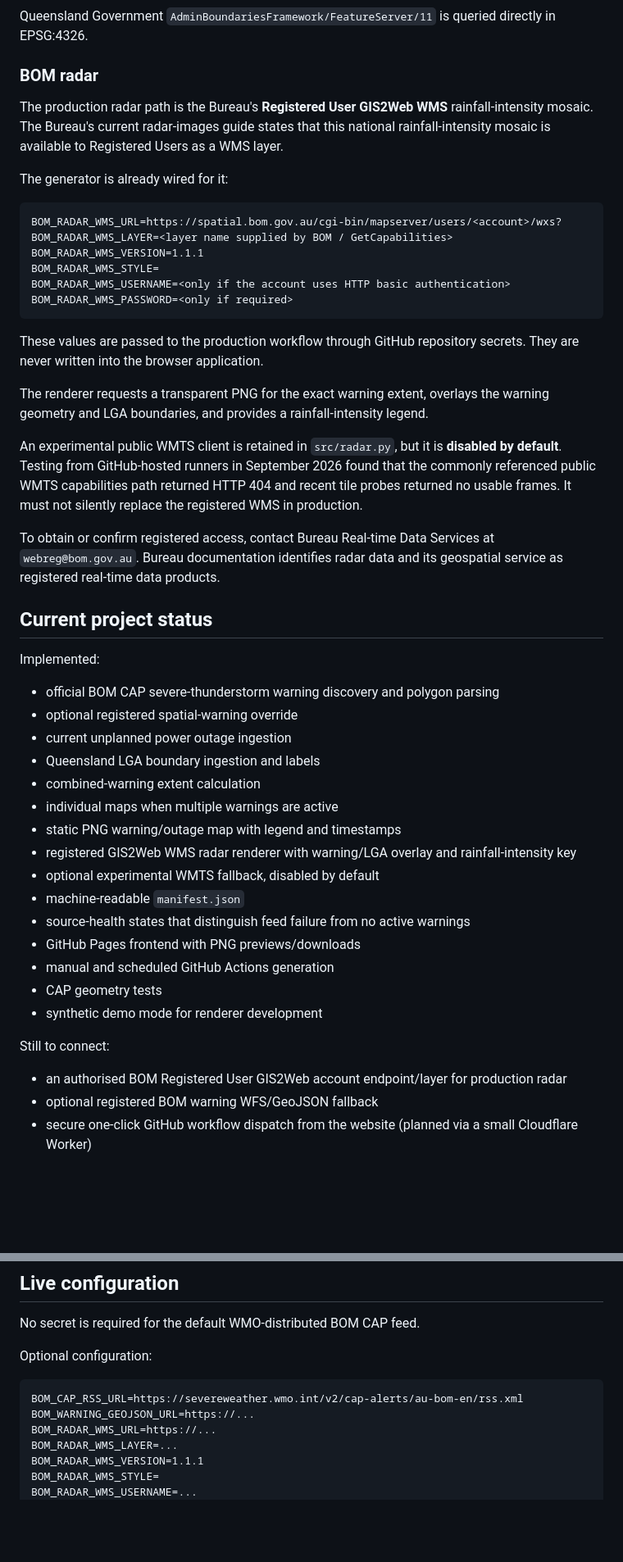
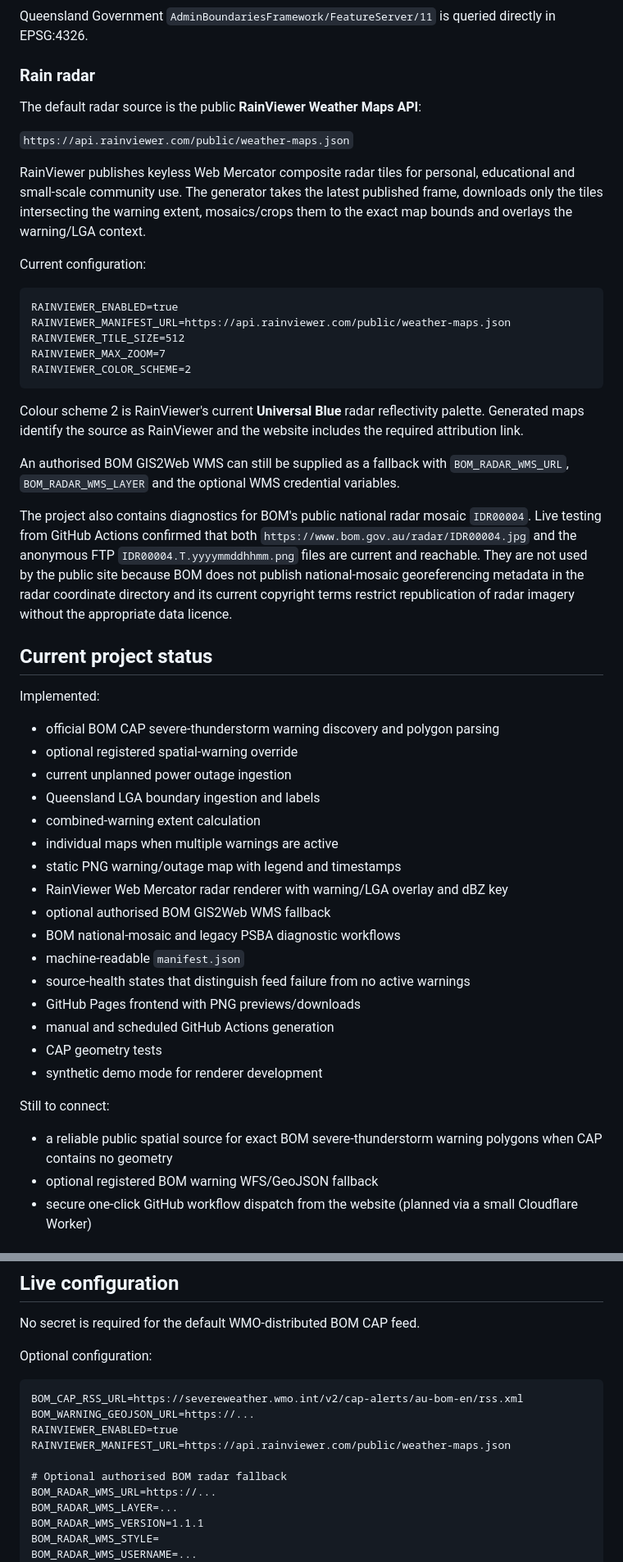
Before and after one commit to giswatidid/Mapping, a Markdown page: README.md, 2 parts joined by grey strips. Shown at 82% size. Drawn GitHub-style; blank space fills up the shorter version.

Commit message:
Document public RainViewer radar integration

````diff
--- a/README.md
+++ b/README.md
@@ -41,28 +41,29 @@ That project normalises Energex, Ergon Energy and Queensland-relevant Essential
 
 Queensland Government `AdminBoundariesFramework/FeatureServer/11` is queried directly in EPSG:4326.
 
-### BOM radar
+### Rain radar
 
-The production radar path is the Bureau's **Registered User GIS2Web WMS** rainfall-intensity mosaic. The Bureau's current radar-images guide states that this national rainfall-intensity mosaic is available to Registered Users as a WMS layer.
+The default radar source is the public **RainViewer Weather Maps API**:
 
-The generator is already wired for it:
+`https://api.rainviewer.com/public/weather-maps.json`
+
+RainViewer publishes keyless Web Mercator composite radar tiles for personal, educational and small-scale community use. The generator takes the latest published frame, downloads only the tiles intersecting the warning extent, mosaics/crops them to the exact map bounds and overlays the warning/LGA context.
+
+Current configuration:
 
 ```text
-BOM_RADAR_WMS_URL=https://spatial.bom.gov.au/cgi-bin/mapserver/users/<account>/wxs?
-BOM_RADAR_WMS_LAYER=<layer name supplied by BOM / GetCapabilities>
-BOM_RADAR_WMS_VERSION=1.1.1
-BOM_RADAR_WMS_STYLE=
-BOM_RADAR_WMS_USERNAME=<only if the account uses HTTP basic authentication>
-BOM_RADAR_WMS_PASSWORD=<only if required>
+RAINVIEWER_ENABLED=true
+RAINVIEWER_MANIFEST_URL=https://api.rainviewer.com/public/weather-maps.json
+RAINVIEWER_TILE_SIZE=512
+RAINVIEWER_MAX_ZOOM=7
+RAINVIEWER_COLOR_SCHEME=2
 ```
 
-These values are passed to the production workflow through GitHub repository secrets. They are never written into the browser application.
+Colour scheme 2 is RainViewer's current **Universal Blue** radar reflectivity palette. Generated maps identify the source as RainViewer and the website includes the required attribution link.
 
-The renderer requests a transparent PNG for the exact warning extent, overlays the warning geometry and LGA boundaries, and provides a rainfall-intensity legend.
+An authorised BOM GIS2Web WMS can still be supplied as a fallback with `BOM_RADAR_WMS_URL`, `BOM_RADAR_WMS_LAYER` and the optional WMS credential variables.
 
-An experimental public WMTS client is retained in `src/radar.py`, but it is **disabled by default**. Testing from GitHub-hosted runners in September 2026 found that the commonly referenced public WMTS capabilities path returned HTTP 404 and recent tile probes returned no usable frames. It must not silently replace the registered WMS in production.
-
-To obtain or confirm registered access, contact Bureau Real-time Data Services at `webreg@bom.gov.au`. Bureau documentation identifies radar data and its geospatial service as registered real-time data products.
+The project also contains diagnostics for BOM's public national radar mosaic `IDR00004`. Live testing from GitHub Actions confirmed that both `https://www.bom.gov.au/radar/IDR00004.jpg` and the anonymous FTP `IDR00004.T.yyyymmddhhmm.png` files are current and reachable. They are not used by the public site because BOM does not publish national-mosaic georeferencing metadata in the radar coordinate directory and its current copyright terms restrict republication of radar imagery without the appropriate data licence.
 
 ## Current project status
 
@@ -75,8 +76,9 @@ Implemented:
 - combined-warning extent calculation
 - individual maps when multiple warnings are active
 - static PNG warning/outage map with legend and timestamps
-- registered GIS2Web WMS radar renderer with warning/LGA overlay and rainfall-intensity key
-- optional experimental WMTS fallback, disabled by default
+- RainViewer Web Mercator radar renderer with warning/LGA overlay and dBZ key
+- optional authorised BOM GIS2Web WMS fallback
+- BOM national-mosaic and legacy PSBA diagnostic workflows
 - machine-readable `manifest.json`
 - source-health states that distinguish feed failure from no active warnings
 - GitHub Pages frontend with PNG previews/downloads
@@ -86,7 +88,7 @@ Implemented:
 
 Still to connect:
 
-- an authorised BOM Registered User GIS2Web account endpoint/layer for production radar
+- a reliable public spatial source for exact BOM severe-thunderstorm warning polygons when CAP contains no geometry
 - optional registered BOM warning WFS/GeoJSON fallback
 - secure one-click GitHub workflow dispatch from the website (planned via a small Cloudflare Worker)
 
@@ -127,6 +129,10 @@ Optional configuration:
 ```text
 BOM_CAP_RSS_URL=https://severeweather.wmo.int/v2/cap-alerts/au-bom-en/rss.xml
 BOM_WARNING_GEOJSON_URL=https://...
+RAINVIEWER_ENABLED=true
+RAINVIEWER_MANIFEST_URL=https://api.rainviewer.com/public/weather-maps.json
+
+# Optional authorised BOM radar fallback
 BOM_RADAR_WMS_URL=https://...
 BOM_RADAR_WMS_LAYER=...
 BOM_RADAR_WMS_VERSION=1.1.1
````
Also changed, not shown: other parts of README.md (+2 -2 lines).
